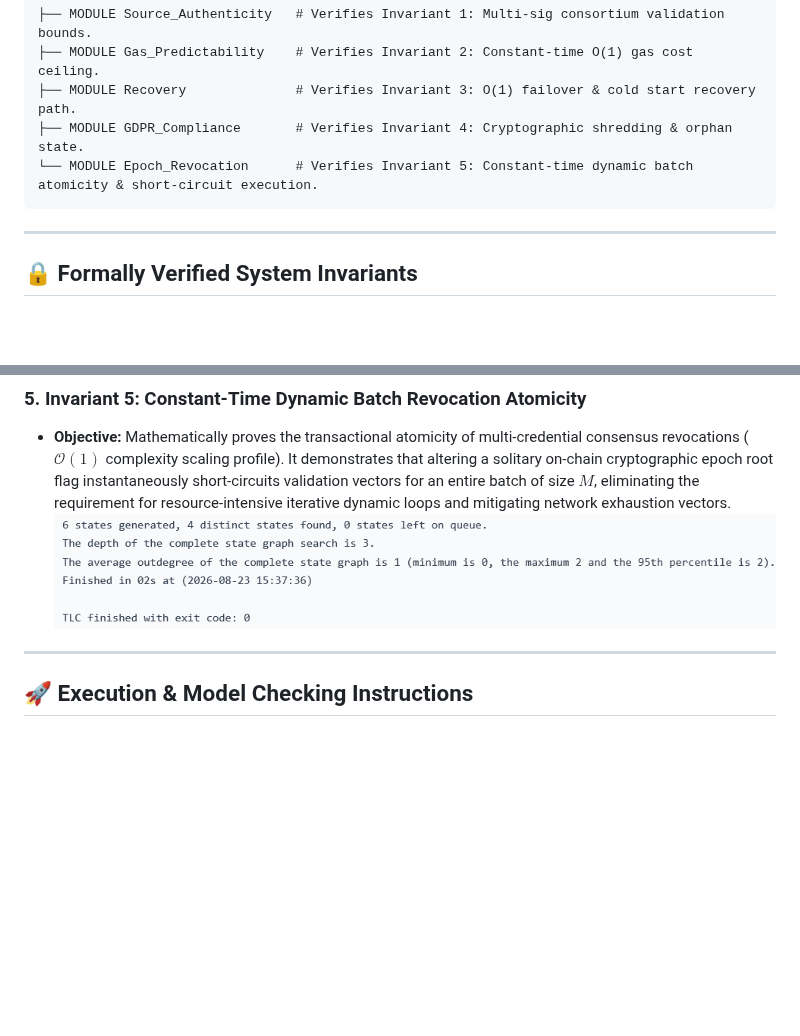
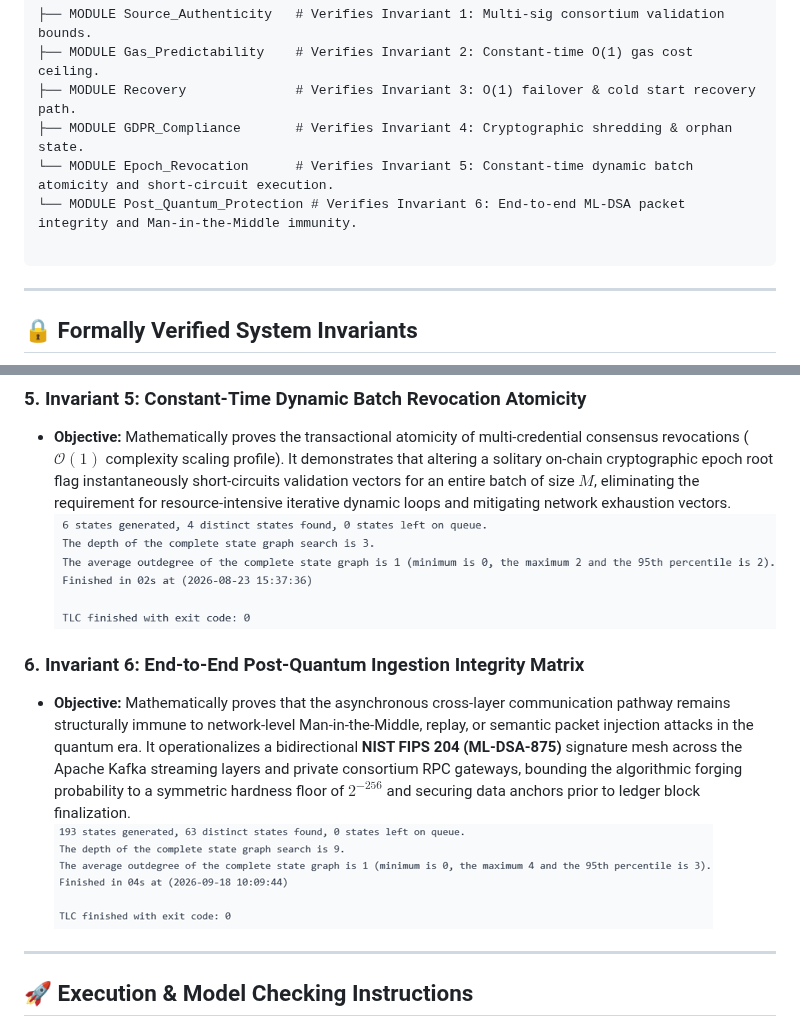
Before and after one commit to MGP-Ucict/hrabac-edu-registry-invariant, a Markdown page: README.md, 2 parts joined by grey strips. Rendered like a GitHub page; pictures changed too: images/Post_Quantum_Protection.png (added); blank space fills up the shorter version.

````diff
--- a/README.md
+++ b/README.md
@@ -15,7 +15,9 @@ The formal verification suite is structured into five independent TLA+ modules,
 ├── MODULE Gas_Predictability    # Verifies Invariant 2: Constant-time O(1) gas cost ceiling.
 ├── MODULE Recovery              # Verifies Invariant 3: O(1) failover & cold start recovery path.
 ├── MODULE GDPR_Compliance       # Verifies Invariant 4: Cryptographic shredding & orphan state.
-└── MODULE Epoch_Revocation      # Verifies Invariant 5: Constant-time dynamic batch atomicity & short-circuit execution.
+└── MODULE Epoch_Revocation      # Verifies Invariant 5: Constant-time dynamic batch atomicity and short-circuit execution.
+└── MODULE Post_Quantum_Protection # Verifies Invariant 6: End-to-end ML-DSA packet integrity and Man-in-the-Middle immunity.
+
 ```
 
 ---
@@ -43,6 +45,10 @@ The result is as follows:
 * **Objective:** Mathematically proves the transactional atomicity of multi-credential consensus revocations ($\mathcal{O}(1)$ complexity scaling profile). It demonstrates that altering a solitary on-chain cryptographic epoch root flag instantaneously short-circuits validation vectors for an entire batch of size $M$, eliminating the requirement for resource-intensive iterative dynamic loops and mitigating network exhaustion vectors.
 ![Runned tests output](images/Epoch_Revocation.png)
 
+### 6. Invariant 6: End-to-End Post-Quantum Ingestion Integrity Matrix
+* **Objective:** Mathematically proves that the asynchronous cross-layer communication pathway remains structurally immune to network-level Man-in-the-Middle, replay, or semantic packet injection attacks in the quantum era. It operationalizes a bidirectional **NIST FIPS 204 (ML-DSA-875)** signature mesh across the Apache Kafka streaming layers and private consortium RPC gateways, bounding the algorithmic forging probability to a symmetric hardness floor of $2^{-256}$ and securing data anchors prior to ledger block finalization.
+![Runned tests output](images/Post_Quantum_Protection.png)
+
 ---
 
 ## 🚀 Execution & Model Checking Instructions
````
Also changed, not shown: 2 other files.
